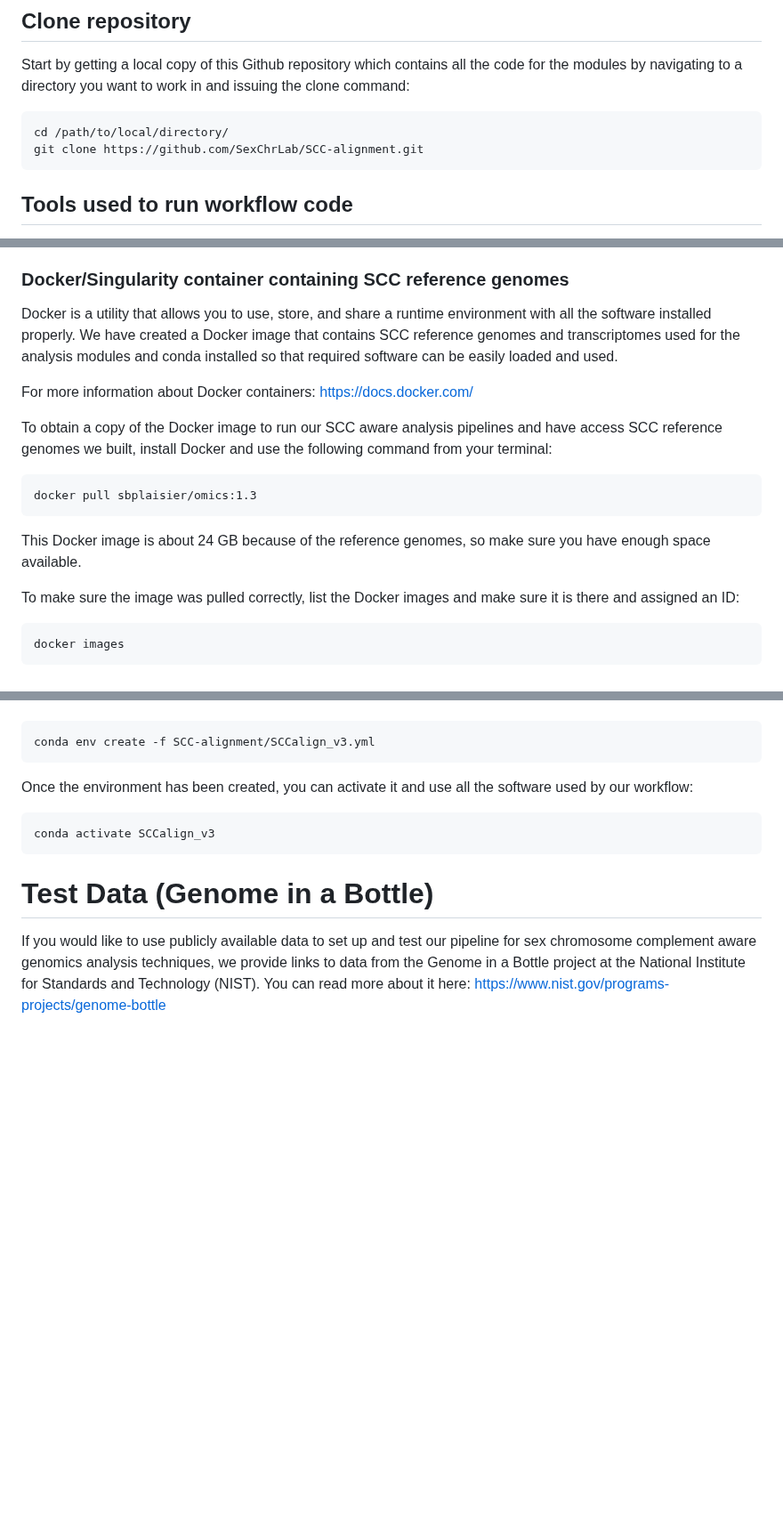
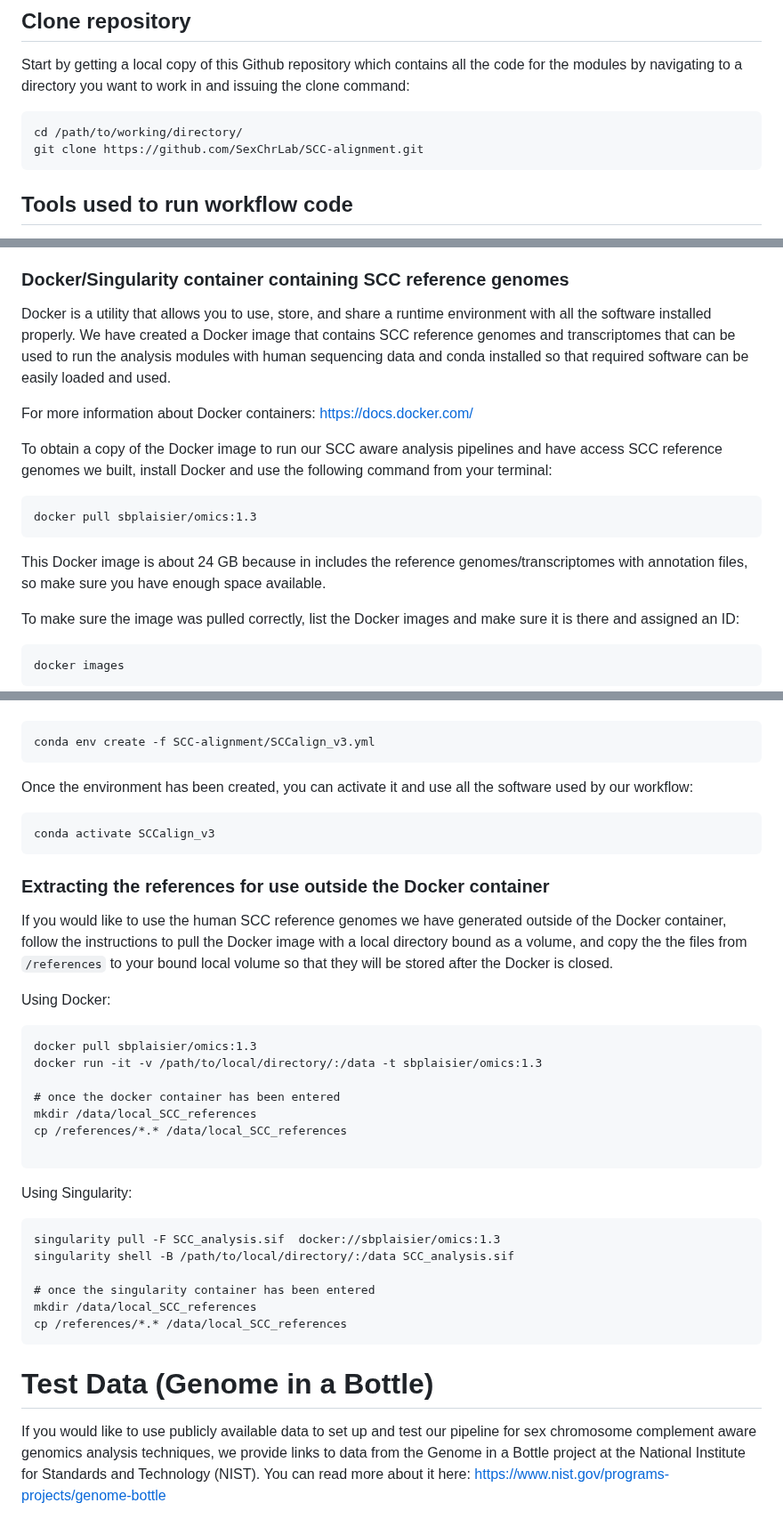
Before and after one commit to SexChrLab/SCC-alignment, a Markdown page: README.md, 3 parts joined by grey strips. Shown at 89% size. Rendered like a GitHub page; blank space fills up the shorter version.

````diff
--- a/README.md
+++ b/README.md
@@ -71,7 +70,7 @@ From here, you can use DNA sequencing data to call variants using the `03a_SCC-a
 Start by getting a local copy of this Github repository which contains all the code for the modules by navigating to a directory you want to work in and issuing the clone command:
 
 ```
-cd /path/to/local/directory/
+cd /path/to/working/directory/
 git clone https://github.com/SexChrLab/SCC-alignment.git
 ```
 
@@ -94,7 +93,7 @@ https://conda.io/projects/conda/en/latest/index.html
 
 ### Docker/Singularity container containing SCC reference genomes
 
-Docker is a utility that allows you to use, store, and share a runtime environment with all the software installed properly. We have created a Docker image that contains SCC reference genomes and transcriptomes used for the analysis modules and conda installed so that required software can be easily loaded and used.
+Docker is a utility that allows you to use, store, and share a runtime environment with all the software installed properly. We have created a Docker image that contains SCC reference genomes and transcriptomes that can be used to run the analysis modules with human sequencing data and conda installed so that required software can be easily loaded and used.
 
 For more information about Docker containers:
 https://docs.docker.com/
@@ -104,7 +103,7 @@ To obtain a copy of the Docker image to run our SCC aware analysis pipelines and
 docker pull sbplaisier/omics:1.3
 ```
 
-This Docker image is about 24 GB because of the reference genomes, so make sure you have enough space available.
+This Docker image is about 24 GB because in includes the reference genomes/transcriptomes with annotation files, so make sure you have enough space available.
 
 To make sure the image was pulled correctly, list the Docker images and make sure it is there and assigned an ID:
 ```
@@ -163,6 +162,31 @@ Once the environment has been created, you can activate it and use all the softw
 conda activate SCCalign_v3
 ```
 
+### Extracting the references for use outside the Docker container
+
+If you would like to use the human SCC reference genomes we have generated outside of the Docker container, follow the instructions to pull the Docker image with a local directory bound as a volume, and copy the the files from `/references` to your bound local volume so that they will be stored after the Docker is closed.
+
+Using Docker:
+```
+docker pull sbplaisier/omics:1.3
+docker run -it -v /path/to/local/directory/:/data -t sbplaisier/omics:1.3
+
+# once the docker container has been entered
+mkdir /data/local_SCC_references
+cp /references/*.* /data/local_SCC_references
+
+```
+
+Using Singularity:
+```
+singularity pull -F SCC_analysis.sif  docker://sbplaisier/omics:1.3
+singularity shell -B /path/to/local/directory/:/data SCC_analysis.sif
+
+# once the singularity container has been entered
+mkdir /data/local_SCC_references
+cp /references/*.* /data/local_SCC_references
+```
+
 # Test Data (Genome in a Bottle)
 
 If you would like to use publicly available data to set up and test our pipeline for sex chromosome complement aware genomics analysis techniques, we provide links to data from the Genome in a Bottle project at the National Institute for Standards and Technology (NIST).  You can read more about it here:
````
Also changed, not shown: other parts of README.md (+2 -3 lines).
